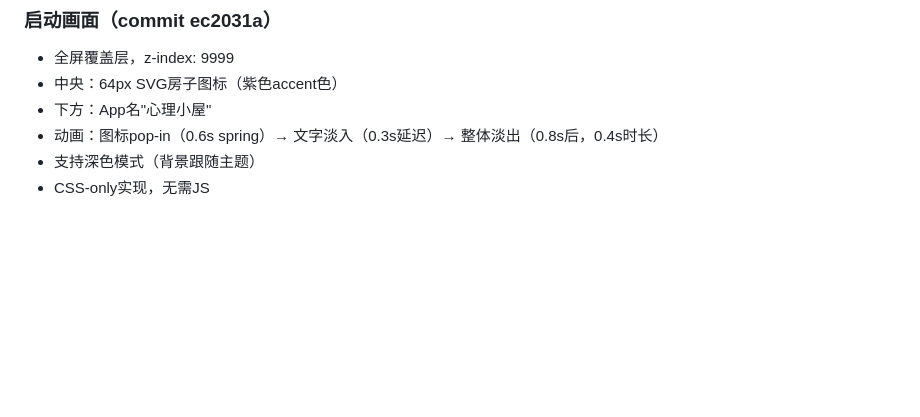
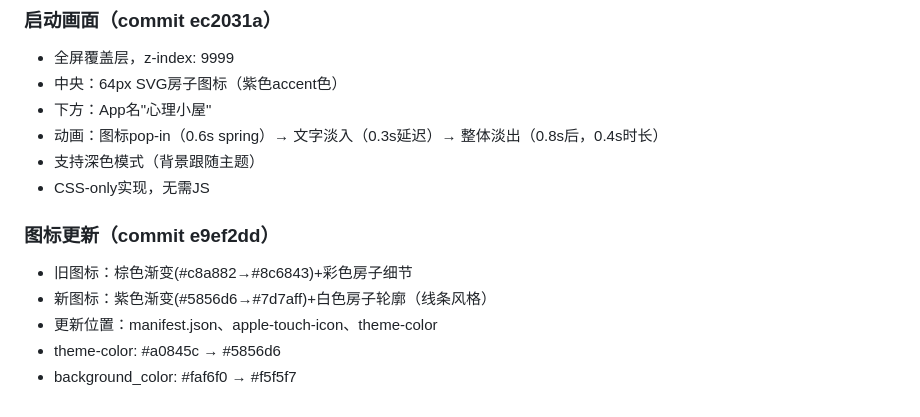
Before and after one commit to yaohao-0711/Wellness-Hub, a Markdown page: .workbuddy/memory/2026-06-26.md, the part around the change. Drawn GitHub-style; blank space fills up the shorter version.

Commit message:
更新记忆

```diff
--- a/.workbuddy/memory/2026-06-26.md
+++ b/.workbuddy/memory/2026-06-26.md
@@ -178,3 +178,11 @@
 - 动画：图标pop-in（0.6s spring）→ 文字淡入（0.3s延迟）→ 整体淡出（0.8s后，0.4s时长）
 - 支持深色模式（背景跟随主题）
 - CSS-only实现，无需JS
+
+### 图标更新（commit e9ef2dd）
+
+- 旧图标：棕色渐变(#c8a882→#8c6843)+彩色房子细节
+- 新图标：紫色渐变(#5856d6→#7d7aff)+白色房子轮廓（线条风格）
+- 更新位置：manifest.json、apple-touch-icon、theme-color
+- theme-color: #a0845c → #5856d6
+- background_color: #faf6f0 → #f5f5f7
```
